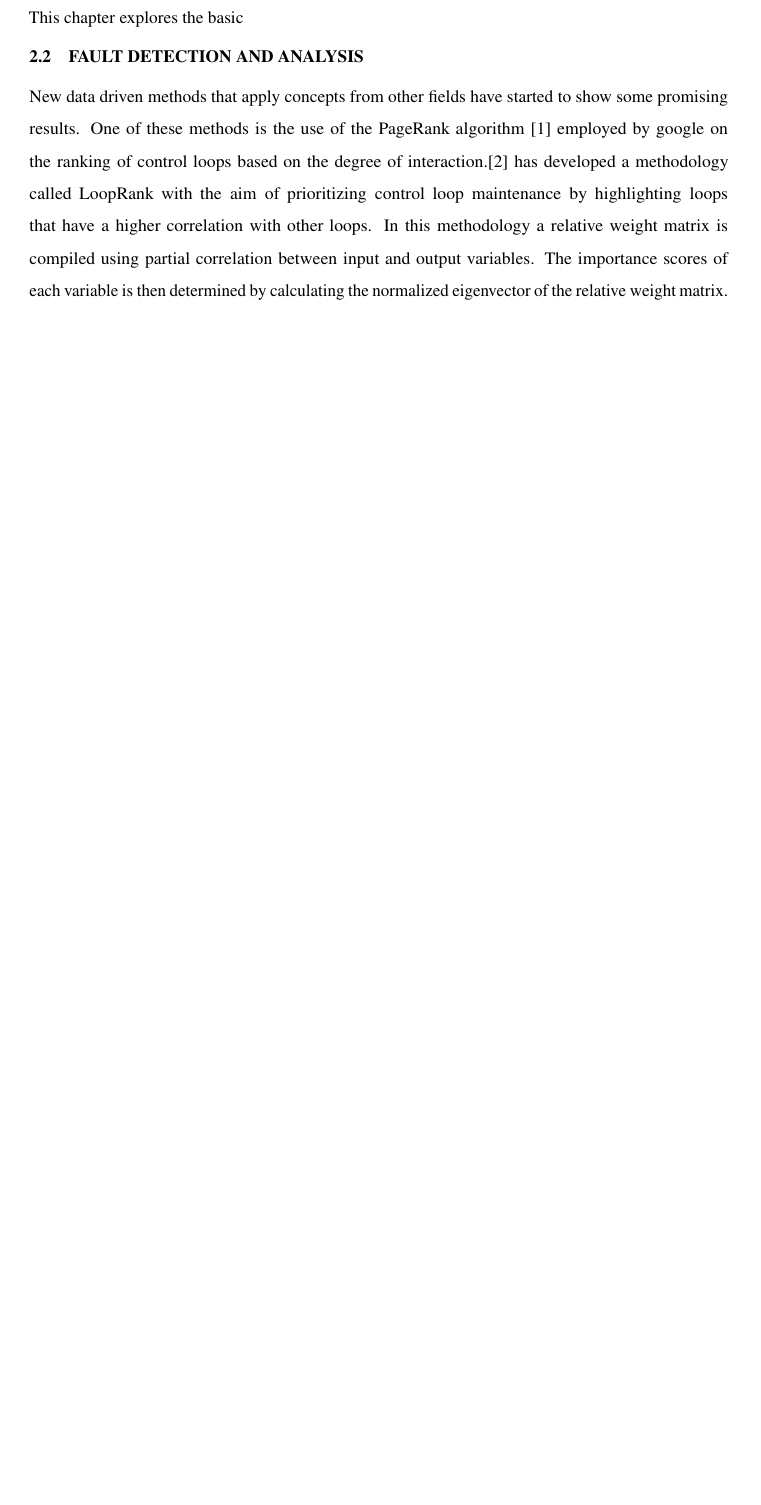
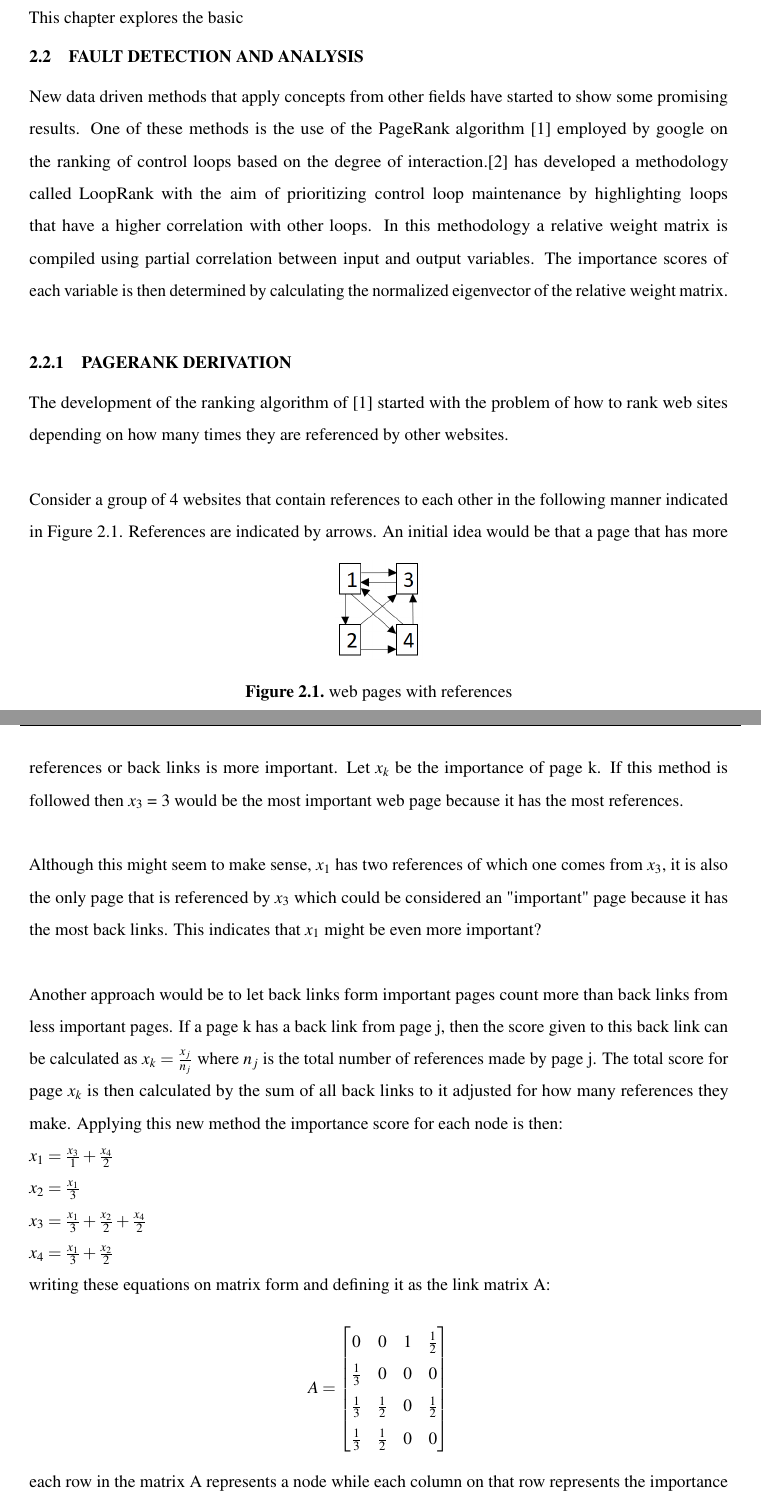
Before and after one commit to GideonSlabbert/masters_thesis, a LaTeX thesis (diss_thesis.tex, which reads chapter2.tex): part of page 9 of 28 before the commit and two parts of pages 9 and 10 of 29 after it, the two joined at a grey line, cut so that both start at the same text, the shorter picture padded with empty space. The pictures show the PDF file diss_thesis.pdf that the author committed with the source.

Commit message:
added pagerank write-up

```diff
--- a/chapter2.tex
+++ b/chapter2.tex
@@ -13,3 +13,36 @@ This chapter explores the basic
 \section{FAULT DETECTION AND ANALYSIS}
 
 New data driven methods that apply concepts from other fields have started to show some promising results. One of these methods is the use of the PageRank algorithm \cite{bryan200625} employed by google on the ranking of control loops based on the degree of interaction.\cite{farenzena2009looprank} has developed a methodology called LoopRank with the aim of prioritizing control loop maintenance by highlighting loops that have a higher correlation with other loops. In this methodology a relative weight matrix is compiled using partial correlation between input and output variables. The importance scores of each variable is then determined by calculating the normalized eigenvector of the relative weight matrix.\\
+
+\subsection{PAGERANK DERIVATION}
+
+The development of the ranking algorithm of \cite{bryan200625} started with the problem of how to rank web sites depending on how many times they are referenced by other websites.
+
+Consider a group of 4 websites that contain references to each other in the following manner indicated in Figure \ref{fig:7}. References are indicated by arrows.
+\begin{figure}[!ht]
+	\centering\epsfig{figure=webpages.PNG,scale=0.5}
+	\caption{web pages with references}\label{fig:7}
+\end{figure}
+An initial idea would be that a page that has more references or back links is more important. Let $x_{k}$ be the importance of page k. If this method is followed then $x_{3}$ = 3 would be the most important web page because it has the most references.
+
+Although this might seem to make sense, $x_{1}$ has two references of which one comes from $x_{3}$, it is also the only page that is referenced by $x_{3}$ which could be considered an "important" page because it has the most back links. This indicates that $x_{1}$ might be even more important?
+
+Another approach would be to let back links form important pages count more than back links from less important pages. If a page k has a back link from page j, then the score given to this back link can be calculated as $x_{k} = \frac{x_{j}}{n_{j}}$ where $n_{j}$ is the total number of references made by page j. The total score for page $x_{k}$ is then calculated by the sum of all back links to it adjusted for how many references they make. Applying this new method the importance score for each node is then:
+\newline $x_{1} = \frac{x_{3}}{1} + \frac{x_{4}}{2} $
+\newline $x_{2} = \frac{x_{1}}{3} $
+\newline $x_{3} = \frac{x_{1}}{3} + \frac{x_{2}}{2} + \frac{x_{4}}{2} $
+\newline $x_{4} = \frac{x_{1}}{3} + \frac{x_{2}}{2} $
+\newline writing these equations on matrix form and defining it as the link matrix A:
+\newline \[
+A=
+\begin{bmatrix}
+0           & 0           & 1 & \frac{1}{2} \\
+\frac{1}{3} & 0           & 0 & 0           \\
+\frac{1}{3} & \frac{1}{2} & 0 & \frac{1}{2} \\
+\frac{1}{3} & \frac{1}{2} & 0 & 0
+\end{bmatrix}
+\]
+\newline each row in the matrix A represents a node while each column on that row represents the importance score from another node. For example row one represents node 1 and it has a back link from node 3 with an importance score of 1 and a back link from node 4 with a importance score of $\frac{1}{2}$.
+
+if $x = \begin{bmatrix} x_{1} & x_{2} & x_{3} & x_{4} \end{bmatrix} ^{T}$ then
+\newline $x = Ax$
```
Also changed, not shown: diss_thesis.pdf, webpages.PNG (added), chapter2.tex (12 more changed lines), 4 other files.
